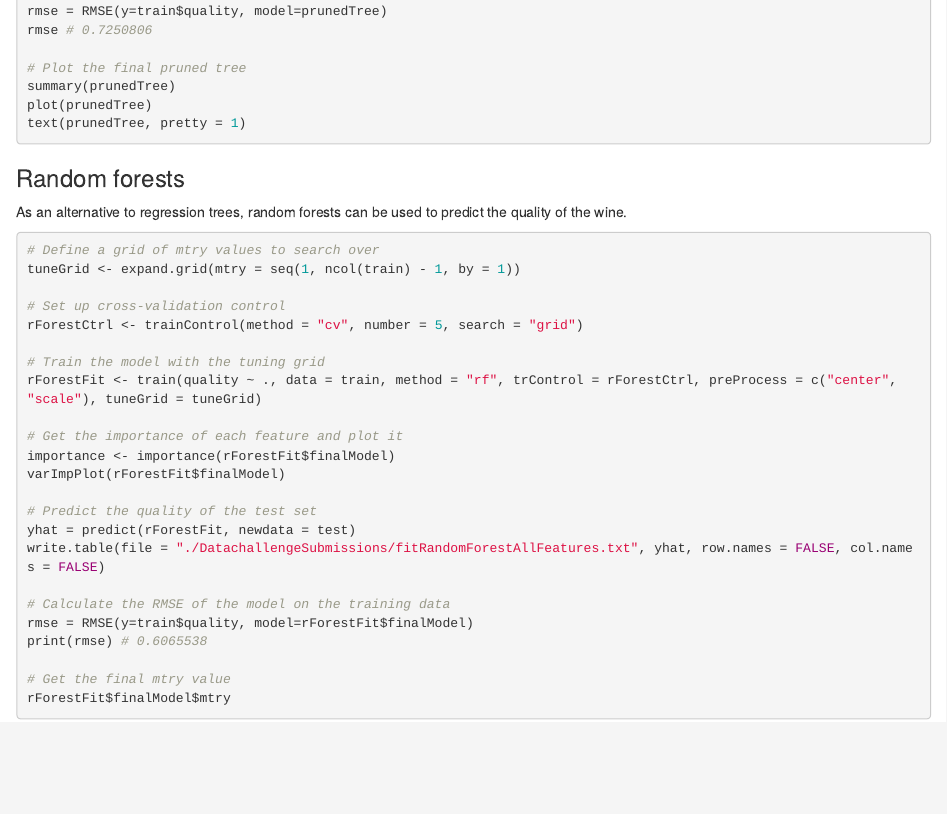
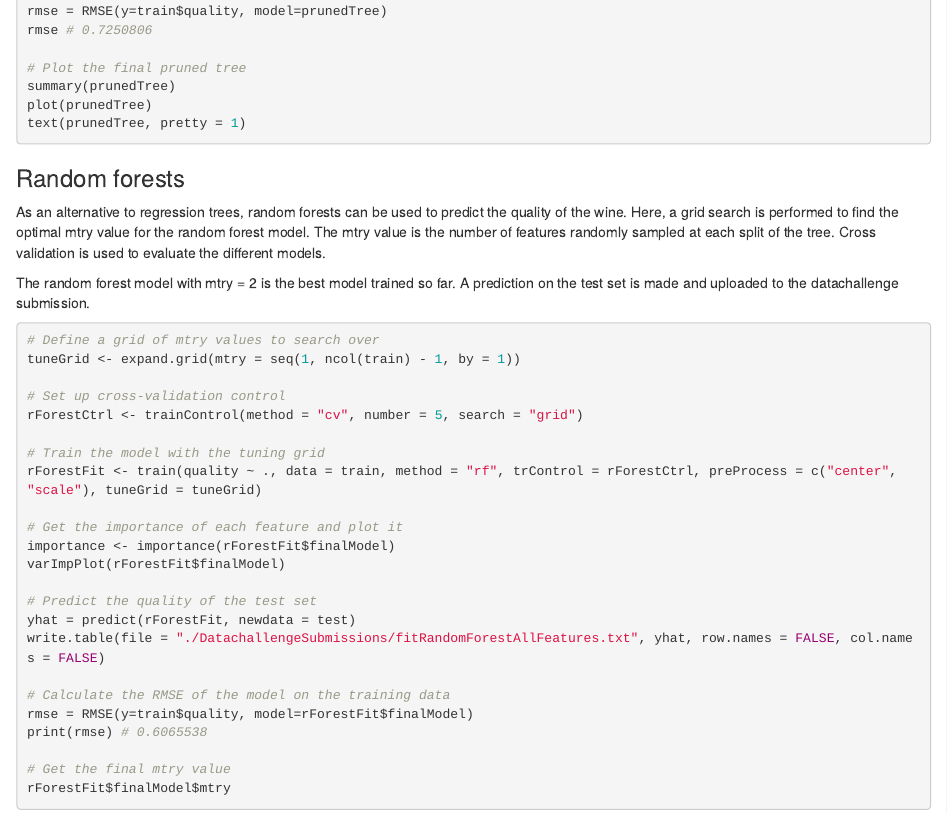
Before and after one commit to lucamarchiori/DataMining, an R Markdown document (WineQualityV2/WineQualityChallenge.Rmd): the page in a window 1100 px wide, from 5350 px down. Rendered offline with R 4.5, knitr and Pandoc, with nearby package versions; the code chunks are not run, so their results and figures are left out.

Commit message:
IMprovements

````diff
--- a/WineQualityV2/WineQualityChallenge.Rmd
+++ b/WineQualityV2/WineQualityChallenge.Rmd
@@ -259,6 +259,9 @@ text(prunedTree, pretty = 1)
 
 ### Random forests
 As an alternative to regression trees, random forests can be used to predict the quality of the wine.
+Here, a grid search is performed to find the optimal mtry value for the random forest model. The mtry value is the number of features randomly sampled at each split of the tree. Cross validation is used to evaluate the different models.
+
+The random forest model with mtry = 2 is the best model trained so far. A prediction on the test set is made and uploaded to the datachallenge submission.
 
 ```{r}
 # Define a grid of mtry values to search over
````
